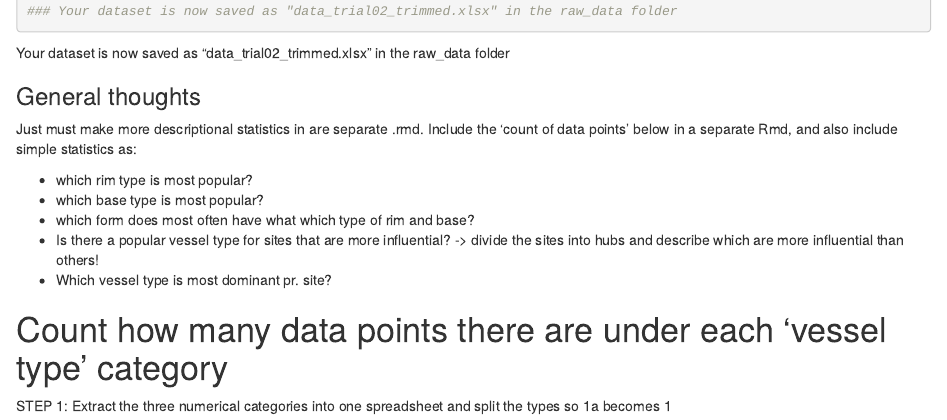
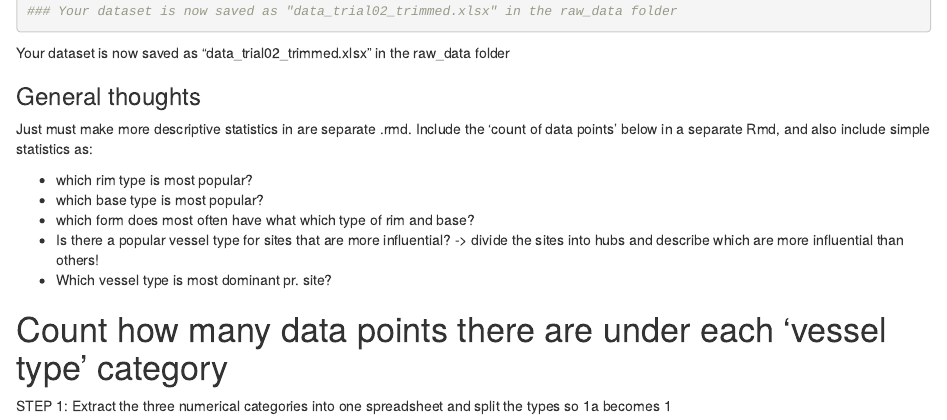
Before and after one commit to soerenfp/PotteryChronology_IND, an R Markdown document (Timeline_DescriptiveStatistics.Rmd): the page in a window 1100 px wide, from 3240 px down. Rendered offline with R 4.5, knitr and Pandoc, with nearby package versions; some code elsewhere in the file could not run offline.

Commit message:
---TEST---

```diff
--- a/Timeline_DescriptiveStatistics.Rmd
+++ b/Timeline_DescriptiveStatistics.Rmd
@@ -183,7 +183,7 @@ Your dataset is now saved as "data_trial02_trimmed.xlsx" in the raw_data folder
 
 ### General thoughts ###
 
-Just must make more descriptional statistics in are separate .rmd. Include the 'count of data points' below in a separate Rmd, and also include simple statistics as:
+Just must make more descriptive statistics in are separate .rmd. Include the 'count of data points' below in a separate Rmd, and also include simple statistics as:
 
 - which rim type is most popular?
 - which base type is most popular?
```
